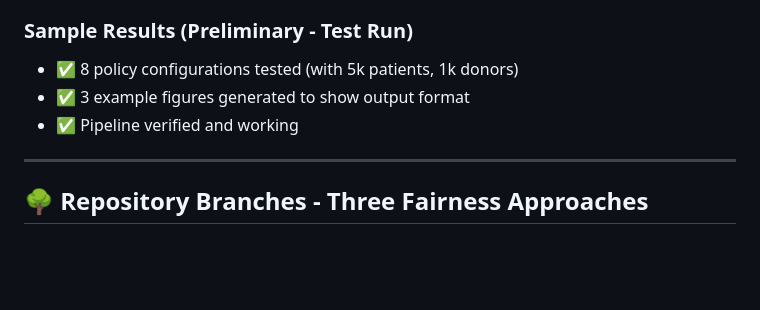
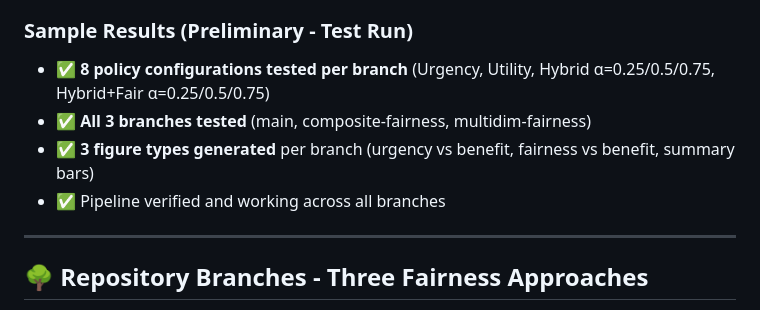
Before and after one commit to kharper2/kidney-allocation-fairness-, a Markdown page: README.md, the part around the change. Rendered like a GitHub page; blank space fills up the shorter version.

```diff
--- a/README.md
+++ b/README.md
@@ -101,9 +101,10 @@ scripts/
 - Upload or Google Drive options
 
 ### Sample Results (Preliminary - Test Run)
-- ✅ 8 policy configurations tested (with 5k patients, 1k donors)
-- ✅ 3 example figures generated to show output format
-- ✅ Pipeline verified and working
+- ✅ **8 policy configurations tested per branch** (Urgency, Utility, Hybrid α=0.25/0.5/0.75, Hybrid+Fair α=0.25/0.5/0.75)
+- ✅ **All 3 branches tested** (main, composite-fairness, multidim-fairness)
+- ✅ **3 figure types generated** per branch (urgency vs benefit, fairness vs benefit, summary bars)
+- ✅ Pipeline verified and working across all branches
 
 ---
 
```
Also changed, not shown: BRANCHES.md (+27 -1 lines).
